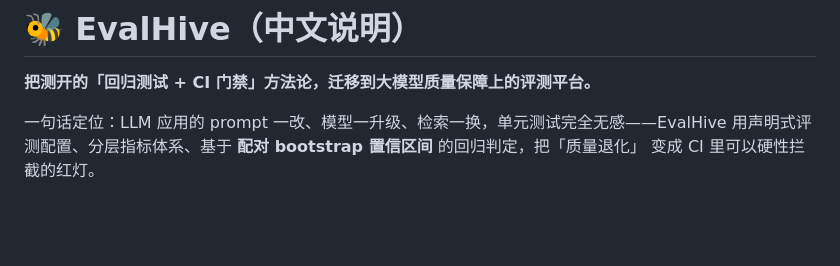
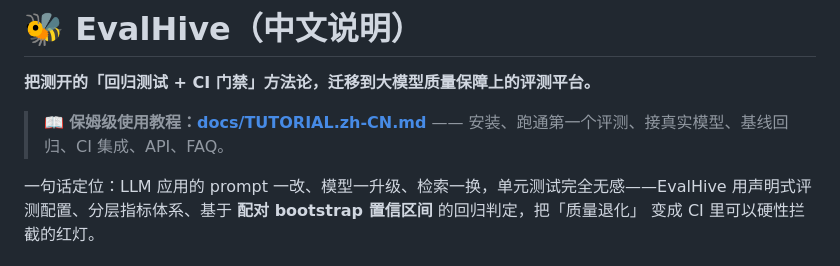
Before and after one commit to myb2481351924/evalhive, a Markdown page: README.zh-CN.md, the part around the change. GitHub-like rendering; blank space fills up the shorter version.

Commit message:
docs: full Chinese tutorial (install, first eval, real providers, baseline workflow, CI, API, FAQ)

```diff
--- a/README.zh-CN.md
+++ b/README.zh-CN.md
@@ -1,6 +1,8 @@
 # 🐝 EvalHive（中文说明）
 
 **把测开的「回归测试 + CI 门禁」方法论，迁移到大模型质量保障上的评测平台。**
+
+> 📖 **保姆级使用教程：[docs/TUTORIAL.zh-CN.md](docs/TUTORIAL.zh-CN.md)** —— 安装、跑通第一个评测、接真实模型、基线回归、CI 集成、API、FAQ。
 
 一句话定位：LLM 应用的 prompt 一改、模型一升级、检索一换，单元测试完全无感——EvalHive
 用声明式评测配置、分层指标体系、基于 **配对 bootstrap 置信区间** 的回归判定，把「质量退化」
```
Also changed, not shown: README.md (+1 -1 lines), docs/TUTORIAL.zh-CN.md (added, +247 -0 lines).
